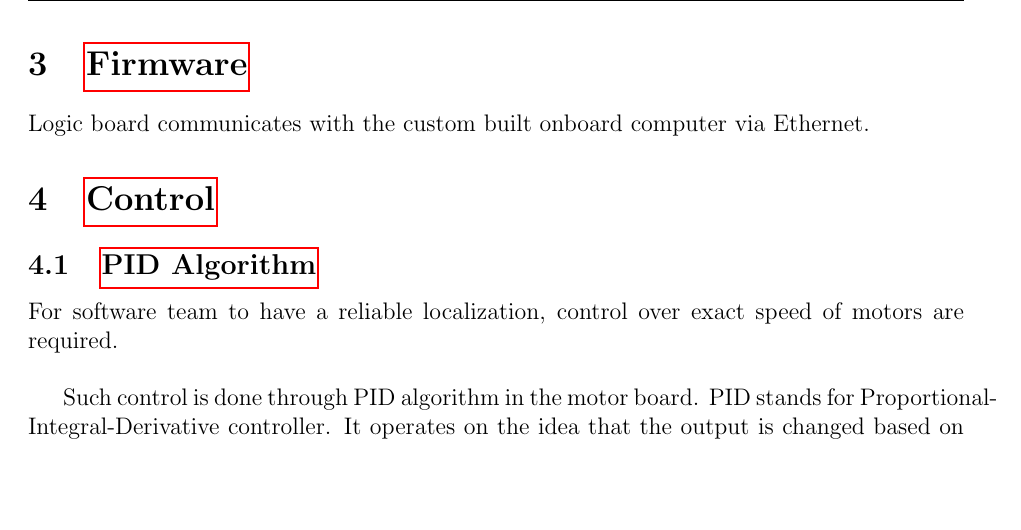
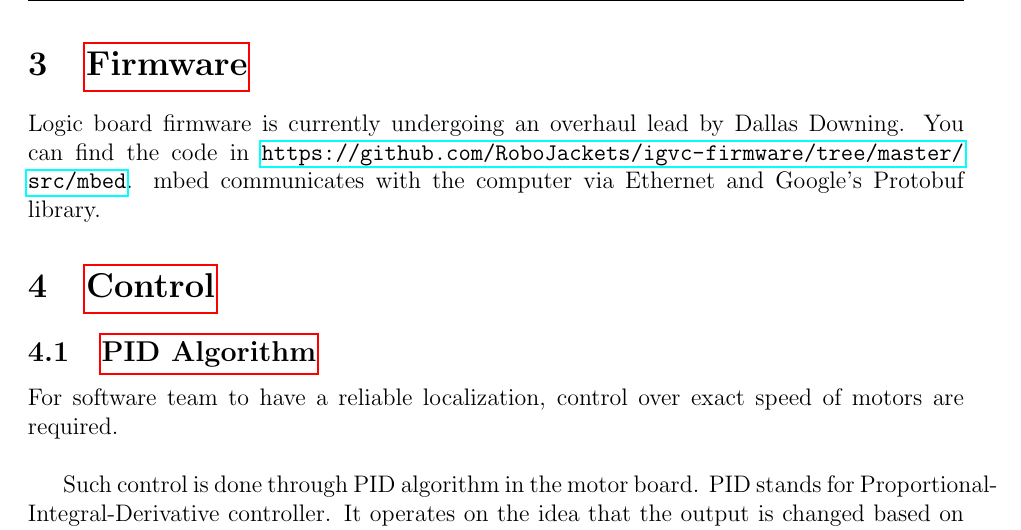
Before and after one commit to RoboJackets/robonav-electrical, a LaTeX document (core-boards/logic/Specs Sheet/logic_specs.tex): part of page 8 of 9 before the commit and part of page 8 of 10 after it, cut so that both start at the same text, the shorter picture padded with empty space. Compiled offline with pdfLaTeX.

Commit message:
Spec sheet update

```diff
--- a/core-boards/logic/Specs Sheet/logic_specs.tex
+++ b/core-boards/logic/Specs Sheet/logic_specs.tex
@@ -213,46 +213,9 @@ Be advised that the design of other board would require both a CAN controller an
 \pagebreak
 
 \section{Firmware}
-Logic board communicates with the custom built onboard computer via Ethernet.
-
-% \subsection{Interacting with Computer}
-% Motor board communicates with NUC via Serial communication emulated by USBSerial interface.
-% For more details, please see mbed OS 5 API. Serial communication via the onboard USB port \\
-
-% Motor board accepts a number of commands from NUC. At the startup of ROS, NUC would set
-% parameters for PID algorithm and for most of the time, ($20Hz$ and nonstop), NUC will be
-% sending motor commands.The list of commands can be found in the following table, any
-% character in parenthesis is optional. When the source is NUC, it's always setting the
-% value in motor board. When the source is motor board, it's always returning a value to
-% the NUC.\\
-
-% Motor board abbreviated as MB
-% \begin{table}[h]
-% \caption{Summary of Serial Communication}
-% \centering
-%     \begin{tabular}{ c  c  c  c  c}
-%     \toprule
-%     Preamble & Format & Example & Source & Function \\
-%     \midrule
-%     \textdollar & \textdollar(-)X.X,(-)X.X & \textdollar-1.2,1.3 & NUC & Motor speed \\
-%     \#L & \#LX & \#L1 & NUC & Indicator light \\
-%     \#P & \#PX.X,X.X & \#P8.0,8.0 & NUC & PID P value \\
-%     \#D & \#DX.X,X.X & \#D8.0,8.0 & NUC & PID D value \\
-%     \textdollar &
-%     \begin{tabular}{@{}c@{}}
-%         \textdollar(-)X.XX,\\(-)X.XX,0.XXX
-%     \end{tabular}
-%     &
-%     \begin{tabular}{@{}c@{}}
-%         \textdollar-1.25,1.13\\,0.051
-%     \end{tabular}
-%     & MB & Actual speed \& $dT$ \\
-%     \#V & \#VXX.XX,X & \#V24.23,1 & MB & Battery and Estop\\
-%     \bottomrule
-%     \end{tabular}
-% \end{table}
-
-% When the communication is directly related to motor, the first value will always be for left motor and second for right. For example \textdollar1.2,-1.3 from NUC means the NUC want to set left motor be at $1.2 m/s$ and right motor at reverse $-1.3 m/s$. \\
+Logic board firmware is currently undergoing an overhaul lead by Dallas Downing. You can find the code in
+\url{https://github.com/RoboJackets/igvc-firmware/tree/master/src/mbed}. mbed communicates with the computer via Ethernet
+and Google's Protobuf library.
 
 \section{Control}
 \subsection{PID Algorithm}
```
Also changed, not shown: core-boards/logic/Specs Sheet/logic_specs.pdf, core-boards/logic/Specs Sheet/logic_specs.tex (2 more changed lines), 2 other files.
